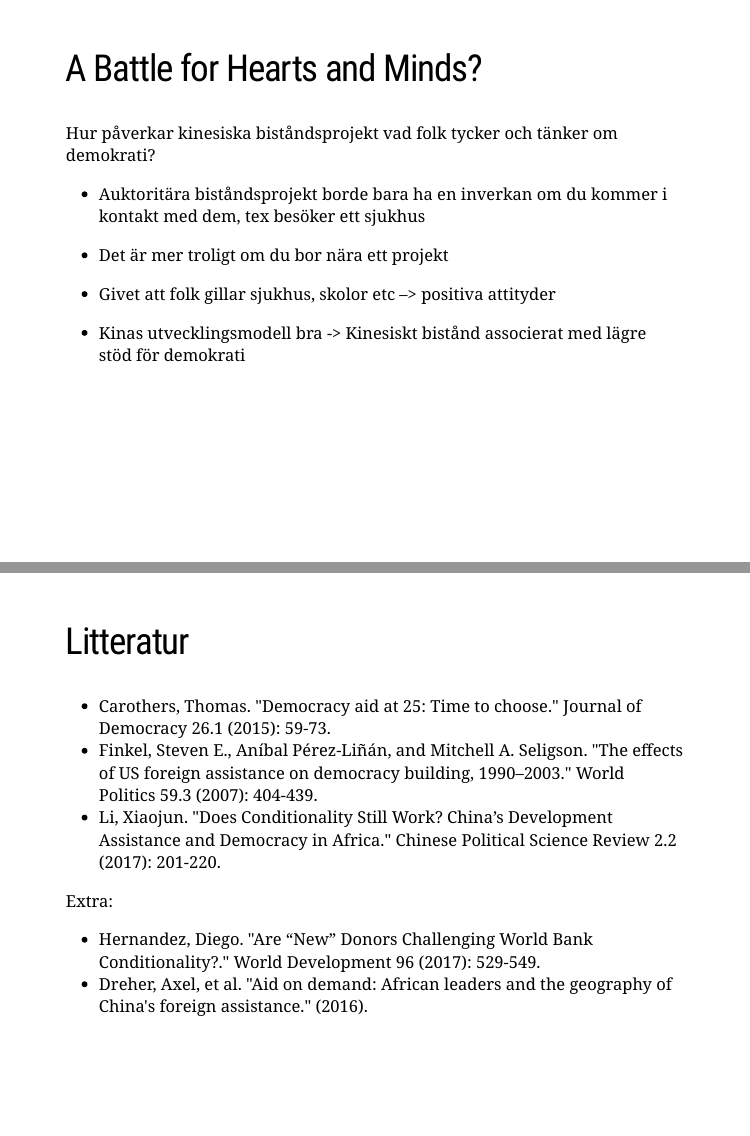
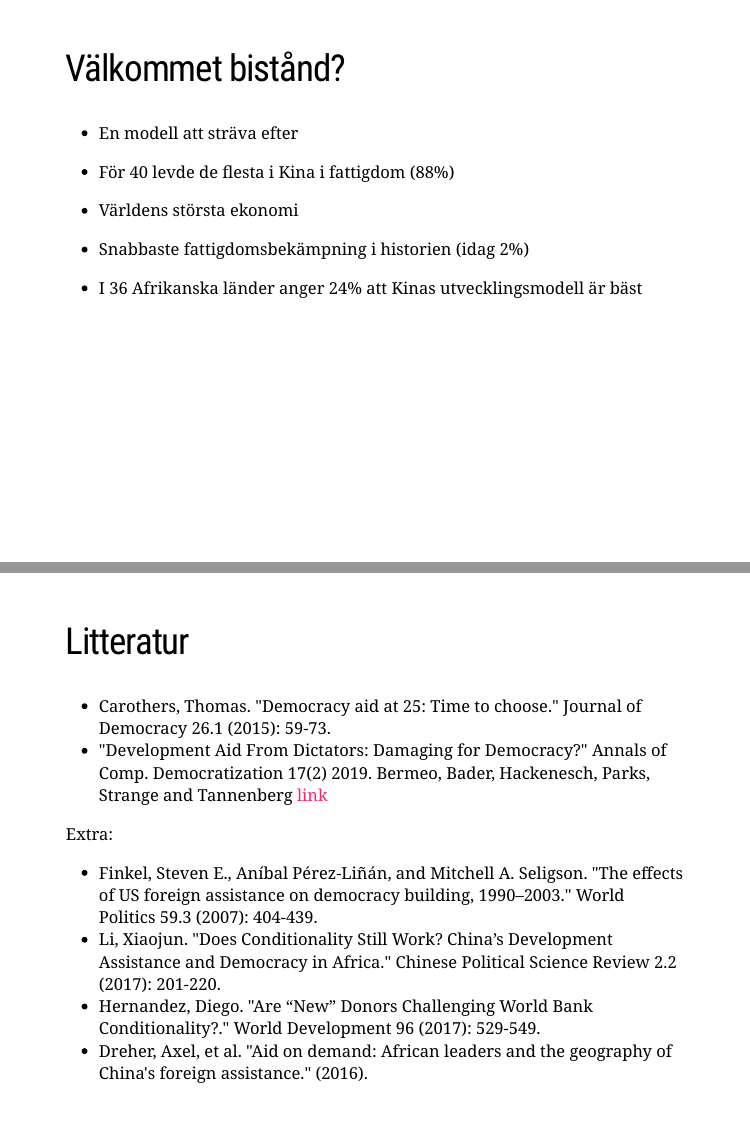
Before and after one commit to tannenberg/aid-lecture, an R Markdown document (democracy-aid.Rmd): pages 39 and 45 of 45 before the commit and pages 39 and 46 of 46 after it, joined at a grey line. The pictures show the slides in the output file democracy-aid.html that the author committed with the source; the slides are laid out offline by our stand-in for remark.js, each with all of its steps uncovered, in fonts that may differ from those the slides ask for, and without slide numbers, shadows or browser add-ons.

Commit message:
update fall 19

```diff
--- a/democracy-aid.Rmd
+++ b/democracy-aid.Rmd
@@ -413,6 +412,21 @@ Tack för det fina operahuset men:
 
 - Skrivit av stora lån - senast i Kamerun (dock mörkas det)
 
+
+---
+
+## Välkommet bistånd?
+
+- En modell att sträva efter
+
+- För 40 levde de flesta i Kina i fattigdom (88%)
+
+- Världens största ekonomi
+
+- Snabbaste fattigdomsbekämpning i historien (idag 2%)
+
+- I 36 Afrikanska länder anger 24% att Kinas utvecklingsmodell är bäst
+
 ---
 
 ## A Battle for Hearts and Minds?
@@ -490,9 +504,10 @@ Auktoritärt bistånd:
 
 ## Litteratur
 - Carothers, Thomas. "Democracy aid at 25: Time to choose." Journal of Democracy 26.1 (2015): 59-73.
+- "Development Aid From Dictators: Damaging for Democracy?" Annals of Comp. Democratization 17(2) 2019. Bermeo, Bader, Hackenesch, Parks, Strange and Tannenberg  [link](https://gallery.mailchimp.com/195d6bf7bad75a3ef81189778/files/96ee2113-2c81-44e2-905d-6c7309e7e3e7/APSA_June2019.pdf)
+
+Extra:
 - Finkel, Steven E., Aníbal Pérez-Liñán, and Mitchell A. Seligson. "The effects of US foreign assistance on democracy building, 1990–2003." World Politics 59.3 (2007): 404-439.
 - Li, Xiaojun. "Does Conditionality Still Work? China’s Development Assistance and Democracy in Africa." Chinese Political Science Review 2.2 (2017): 201-220.
-
-Extra:
 - Hernandez, Diego. "Are “New” Donors Challenging World Bank Conditionality?." World Development 96 (2017): 529-549.
 - Dreher, Axel, et al. "Aid on demand: African leaders and the geography of China's foreign assistance." (2016).
```
Also changed, not shown: democracy-aid.html, democracy-aid.Rmd (5 more changed lines).
